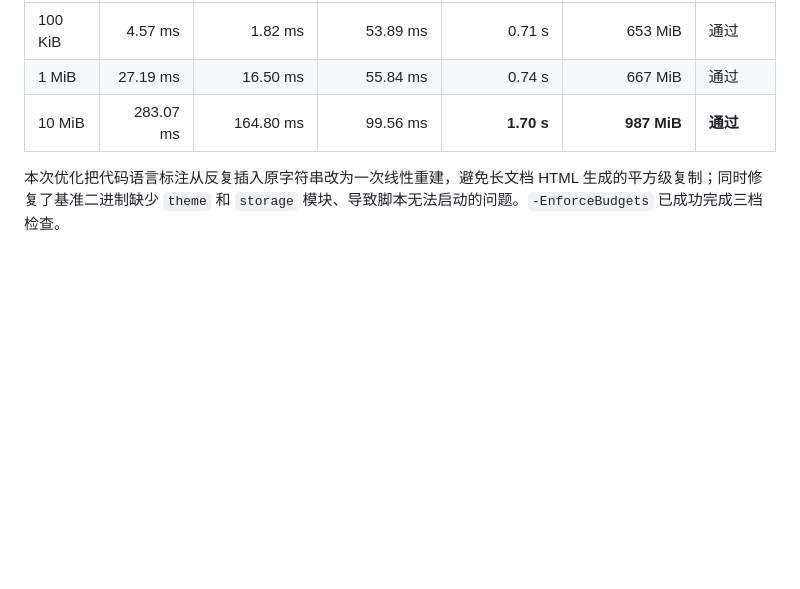
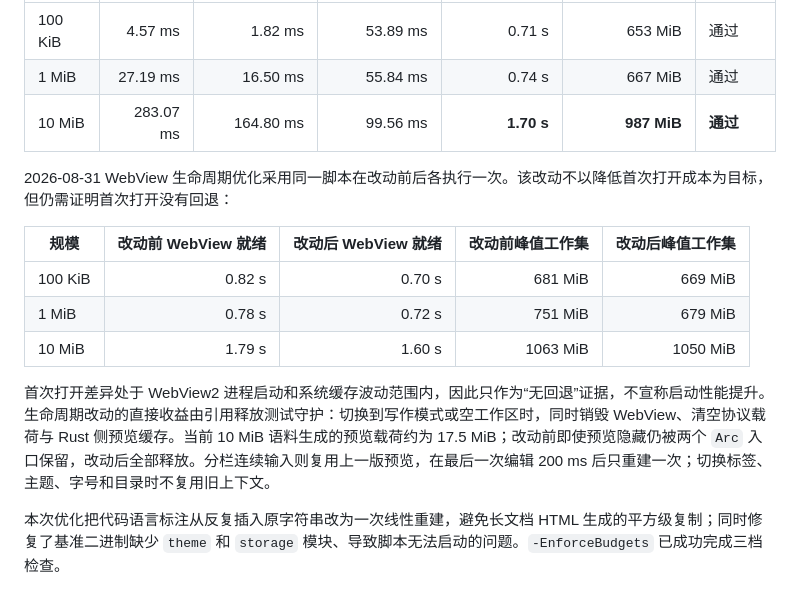
Before and after one commit to idkwhatimdoing62/markdown-editor, a Markdown page: docs/adr/0003-long-document-performance-budget.md, the part around the change. Drawn GitHub-style; blank space fills up the shorter version.

Commit message:
docs: record WebView lifecycle benchmark

```diff
--- a/docs/adr/0003-long-document-performance-budget.md
+++ b/docs/adr/0003-long-document-performance-budget.md
@@ -57,6 +57,16 @@
 | 1 MiB | 27.19 ms | 16.50 ms | 55.84 ms | 0.74 s | 667 MiB | 通过 |
 | 10 MiB | 283.07 ms | 164.80 ms | 99.56 ms | **1.70 s** | **987 MiB** | **通过** |
 
+2026-08-31 WebView 生命周期优化采用同一脚本在改动前后各执行一次。该改动不以降低首次打开成本为目标，但仍需证明首次打开没有回退：
+
+| 规模 | 改动前 WebView 就绪 | 改动后 WebView 就绪 | 改动前峰值工作集 | 改动后峰值工作集 |
+| --- | ---: | ---: | ---: | ---: |
+| 100 KiB | 0.82 s | 0.70 s | 681 MiB | 669 MiB |
+| 1 MiB | 0.78 s | 0.72 s | 751 MiB | 679 MiB |
+| 10 MiB | 1.79 s | 1.60 s | 1063 MiB | 1050 MiB |
+
+首次打开差异处于 WebView2 进程启动和系统缓存波动范围内，因此只作为“无回退”证据，不宣称启动性能提升。生命周期改动的直接收益由引用释放测试守护：切换到写作模式或空工作区时，同时销毁 WebView、清空协议载荷与 Rust 侧预览缓存。当前 10 MiB 语料生成的预览载荷约为 17.5 MiB；改动前即使预览隐藏仍被两个 `Arc` 入口保留，改动后全部释放。分栏连续输入则复用上一版预览，在最后一次编辑 200 ms 后只重建一次；切换标签、主题、字号和目录时不复用旧上下文。
+
 本次优化把代码语言标注从反复插入原字符串改为一次线性重建，避免长文档 HTML 生成的平方级复制；同时修复了基准二进制缺少 `theme` 和 `storage` 模块、导致脚本无法启动的问题。`-EnforceBudgets` 已成功完成三档检查。
 
 基准建立和 P1 优化过程中修复了四项真实问题：
```
